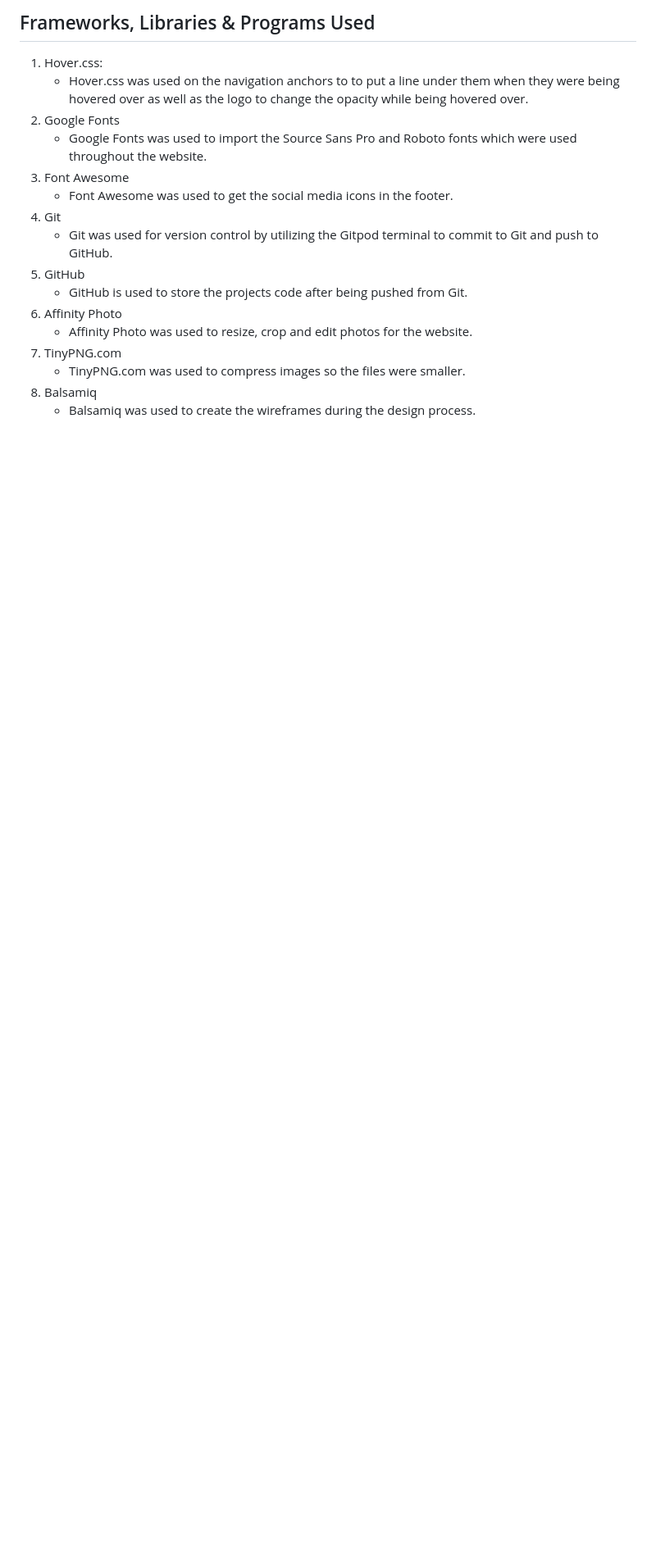
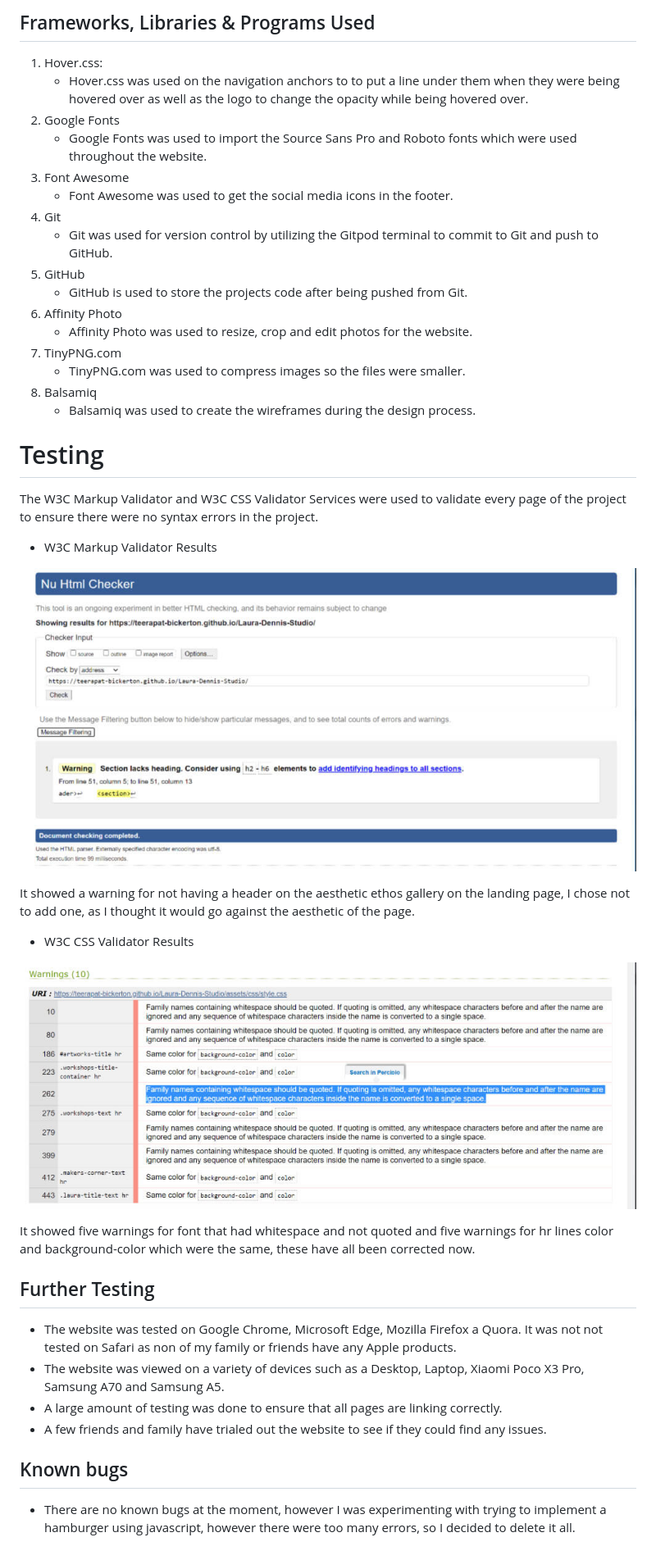
Before and after one commit to Teerapat-Bickerton/Laura-Dennis-Studio, a Markdown page: README.md, the part around the change. Shown: that part at 82% size. Rendered like a GitHub page; pictures changed too: assets/images/validator-css.jpg (added), assets/images/validator-html.jpg (added); blank space fills up the shorter version.

Commit message:
Add text for Testing section on README.md

```diff
--- a/README.md
+++ b/README.md
@@ -137,3 +137,30 @@ The webpage would be aimed at people who are interested in art, collectors, peop
     * TinyPNG.com was used to compress images so the files were smaller.
 8. Balsamiq
     * Balsamiq was used to create the wireframes during the design process.
+
+# Testing
+
+The W3C Markup Validator and W3C CSS Validator Services were used to validate every page of the project to ensure there were no syntax errors in the project.
+
+* W3C Markup Validator Results
+
+![W3C Markup validator results](assets/images/validator-html.jpg)
+
+It showed a warning for not having a header on the aesthetic ethos gallery on the landing page, I chose not to add one, as I thought it would go against the aesthetic of the page.
+
+* W3C CSS Validator Results
+
+![W3C CSS validator results](assets/images/validator-css.jpg)
+
+It showed five warnings for font that had whitespace and not quoted and five warnings for hr lines color and background-color which were the same, these have all been corrected now.
+
+## Further Testing
+
+* The website was tested on Google Chrome, Microsoft Edge, Mozilla Firefox a Quora. It was not not tested on Safari as non of my family or friends have any Apple products.
+* The website was viewed on a variety of devices such as a Desktop, Laptop, Xiaomi Poco X3 Pro, Samsung A70 and Samsung A5.
+* A large amount of testing was done to ensure that all pages are linking correctly.
+* A few friends and family have trialed out the website to see if they could find any issues.
+
+## Known bugs
+
+* There are no known bugs at the moment, however I was experimenting with trying to implement a hamburger using javascript, however there were too many errors, so I decided to delete it all.
```
Also changed, not shown: 1 other file.
